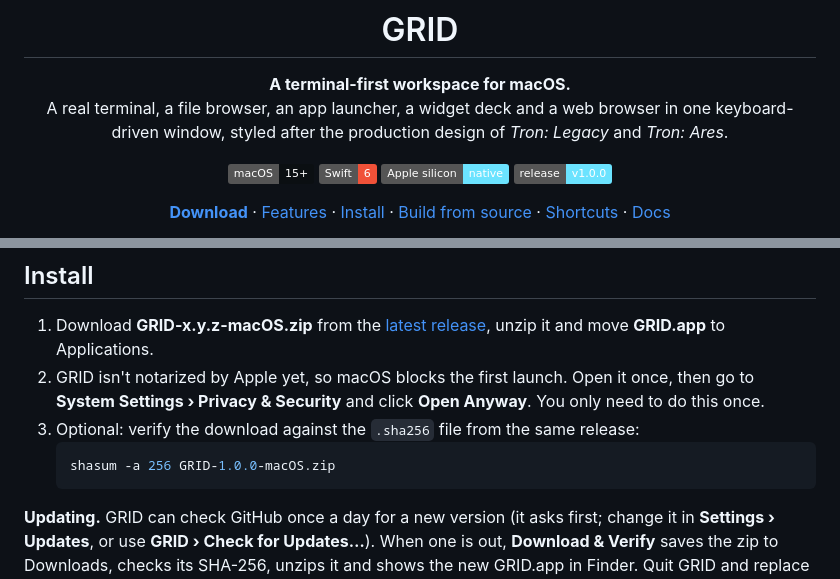
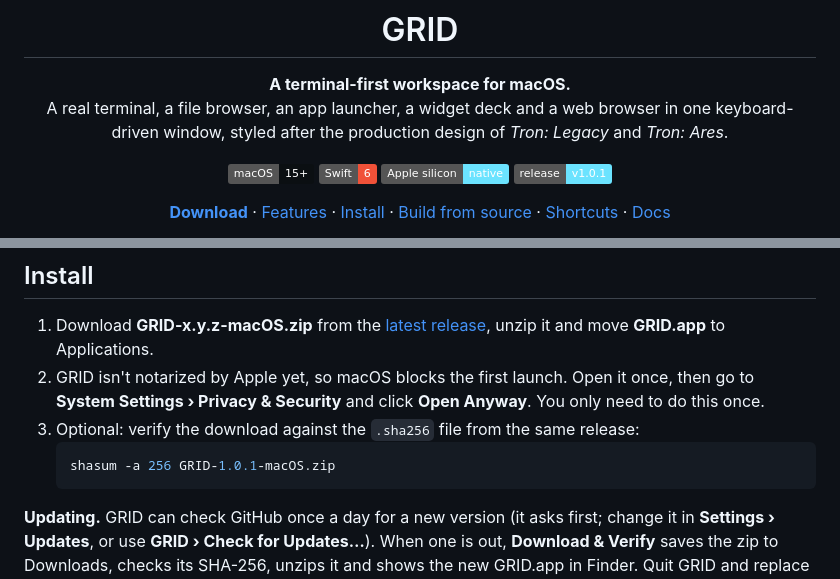
Before and after one commit to HackitM/grid, a Markdown page: README.md, 2 parts joined by grey strips. GitHub-like rendering; badges without logos.

Commit message:
Release 1.0.1: version bump, release notes, README

````diff
--- a/README.md
+++ b/README.md
@@ -8,7 +8,7 @@ A real terminal, a file browser, an app launcher, a widget deck and a web browse
 [![macOS 15+](https://img.shields.io/badge/macOS-15%2B-0b0f12?logo=apple&logoColor=white)](#requirements)
 [![Swift 6](https://img.shields.io/badge/Swift-6-f05138?logo=swift&logoColor=white)](Package.swift)
 [![Apple silicon](https://img.shields.io/badge/Apple%20silicon-native-6be3ff)](#requirements)
-[![Release](https://img.shields.io/badge/release-v1.0.0-6be3ff)](https://github.com/max-pasho/grid/releases/latest)
+[![Release](https://img.shields.io/badge/release-v1.0.1-6be3ff)](https://github.com/max-pasho/grid/releases/latest)
 
 [**Download**](https://github.com/max-pasho/grid/releases/latest) · [Features](#features) · [Install](#install) · [Build from source](#build-from-source) · [Shortcuts](#keyboard-shortcuts) · [Docs](#documentation)
 
@@ -131,7 +131,7 @@ The window opens with a short build-on (its frame traces itself in, then the pan
 2. GRID isn't notarized by Apple yet, so macOS blocks the first launch. Open it once, then go to **System Settings › Privacy & Security** and click **Open Anyway**. You only need to do this once.
 3. Optional: verify the download against the `.sha256` file from the same release:
    ```bash
-   shasum -a 256 GRID-1.0.0-macOS.zip
+   shasum -a 256 GRID-1.0.1-macOS.zip
    ```
 
 **Updating.** GRID can check GitHub once a day for a new version (it asks first; change it in **Settings › Updates**, or use **GRID › Check for Updates…**). When one is out, **Download & Verify** saves the zip to Downloads, checks its SHA-256, unzips it and shows the new GRID.app in Finder. Quit GRID and replace the app in Applications. GRID never replaces itself.
````
Also changed, not shown: docs/releases/1.0.1.md (added, +40 -0 lines), docs/screenshots/youtube-theme.jpg (added), 1 other file.
